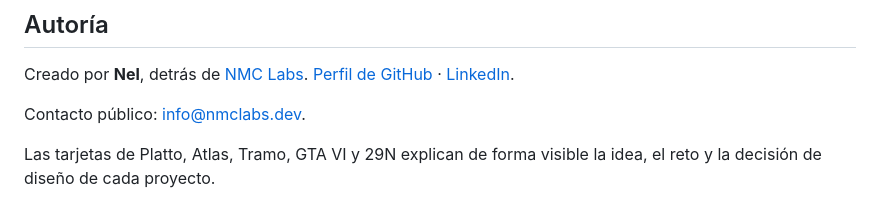
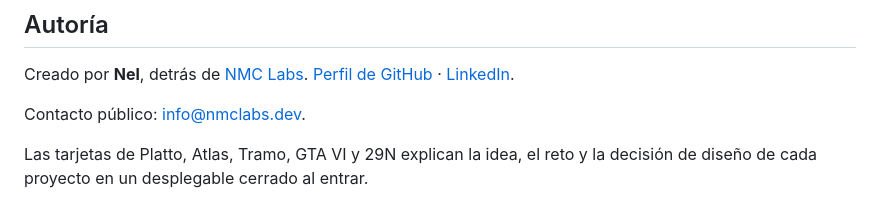
Before and after one commit to nelmarcoss/portfolio., a Markdown page: README.md, the part around the change. GitHub-like rendering.

Commit message:
Mostrar el contexto de los proyectos en desplegables cerrados

```diff
--- a/README.md
+++ b/README.md
@@ -60,4 +60,4 @@ Creado por **Nel**, detrás de [NMC Labs](https://nmclabs.dev/). [Perfil de GitH
 
 Contacto público: [info@nmclabs.dev](mailto:info@nmclabs.dev).
 
-Las tarjetas de Platto, Atlas, Tramo, GTA VI y 29N explican de forma visible la idea, el reto y la decisión de diseño de cada proyecto.
+Las tarjetas de Platto, Atlas, Tramo, GTA VI y 29N explican la idea, el reto y la decisión de diseño de cada proyecto en un desplegable cerrado al entrar.
```
Also changed, not shown: proyectos/showcase-29n.png, 3 other files.
